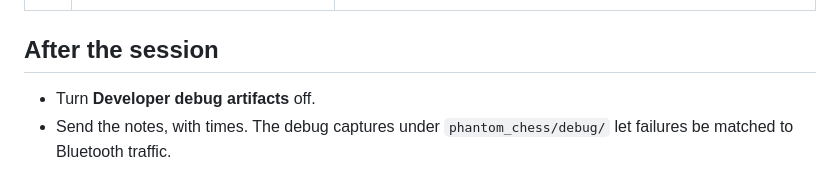
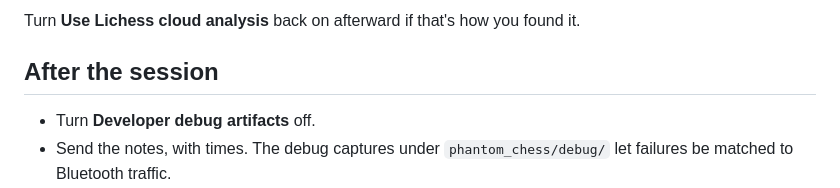
Before and after one commit to luketadams/phantom-chess-ha, a Markdown page: docs/QUALIFICATION.md, the part around one of its changes. GitHub-like rendering.

Commit message:
QUALIFICATION: section F — puzzle, drill, local-only analysis
Co-Authored-By: Claude Opus 5.5 <noreply@anthropic.com>
Claude-Session: https://claude.ai/code/session_01Rpg2a4dDrEtyov8QdNkG6z

```diff
--- a/docs/QUALIFICATION.md
+++ b/docs/QUALIFICATION.md
@@ -65,3 +81,5 @@ Play as White against level 1 so you control the game's shape.
+Turn **Use Lichess cloud analysis** back on afterward if that's how you found it.
+
 ## After the session
 
 - Turn **Developer debug artifacts** off.
```
Also changed, not shown: other parts of docs/QUALIFICATION.md (+16 -0 lines).
